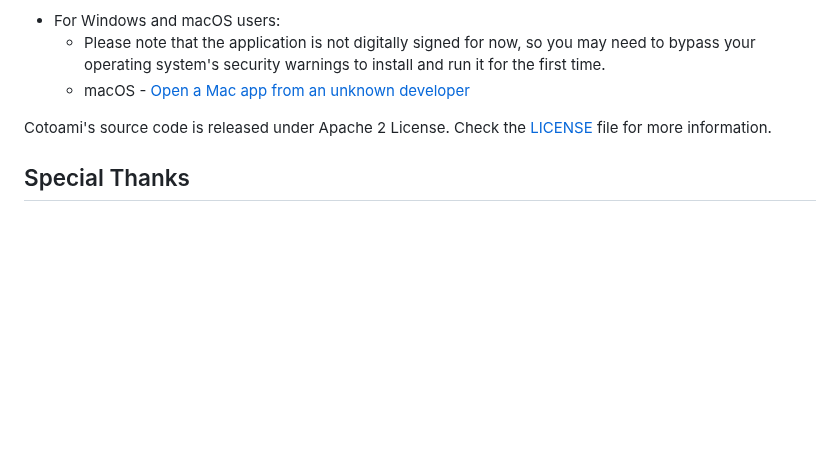
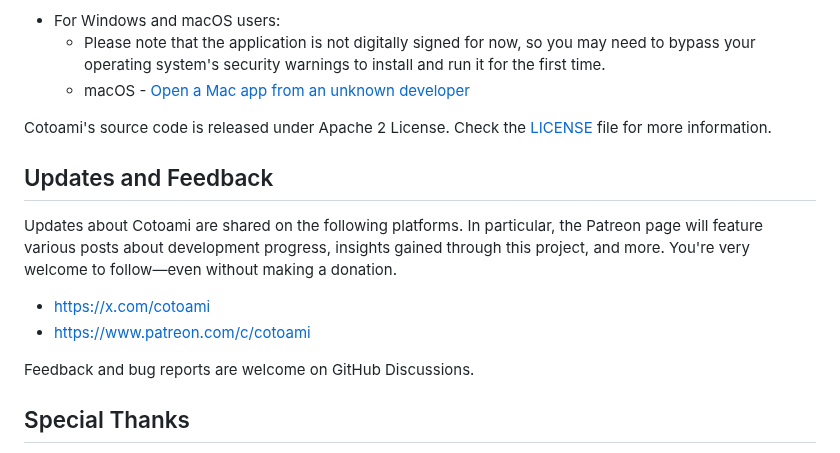
Before and after one commit to cotoami/cotoami-remake, a Markdown page: README.md, the part around the change. GitHub-like rendering; blank space fills up the shorter version.

Commit message:
doc: Updates and Feedback in README.md

```diff
--- a/README.md
+++ b/README.md
@@ -133,6 +133,16 @@ Download the latest version of Cotoami for your platform (Windows, Linux, or mac
 Cotoami's source code is released under Apache 2 License. Check the [LICENSE](LICENSE) file for more information.
 
 
+## Updates and Feedback
+
+Updates about Cotoami are shared on the following platforms. In particular, the Patreon page will feature various posts about development progress, insights gained through this project, and more. You're very welcome to follow—even without making a donation.
+
+* https://x.com/cotoami
+* https://www.patreon.com/c/cotoami
+
+Feedback and bug reports are welcome on GitHub Discussions.
+
+
 ## Special Thanks
 
 This program could not have been created without the help of the amazing people and projects listed below. I would like to express my sincere gratitude to them here. While this list is not exhaustive, Cotoami also relies on many other open source projects beyond those mentioned here.
```
